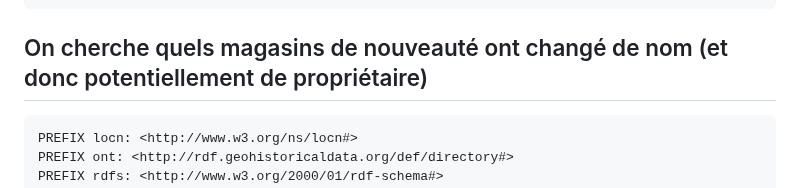
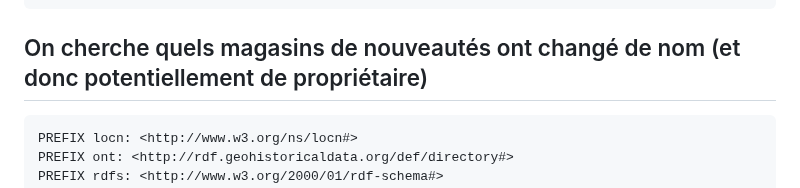
Before and after one commit to soduco/atelier_graphes_geohistoriques_annuaires, a Markdown page: requetes_sparql/explorer_un_graphe.md, the part around the change. Rendered like a GitHub page.

Commit message:
Fixed typo

````diff
--- a/requetes_sparql/explorer_un_graphe.md
+++ b/requetes_sparql/explorer_un_graphe.md
@@ -154,7 +154,7 @@ where {
     }}
 ```
 
-## On cherche quels magasins de nouveauté ont changé de nom (et donc potentiellement de propriétaire)
+## On cherche quels magasins de nouveautés ont changé de nom (et donc potentiellement de propriétaire)
 ```sparql
 PREFIX locn: <http://www.w3.org/ns/locn#>
 PREFIX ont: <http://rdf.geohistoricaldata.org/def/directory#>
````
